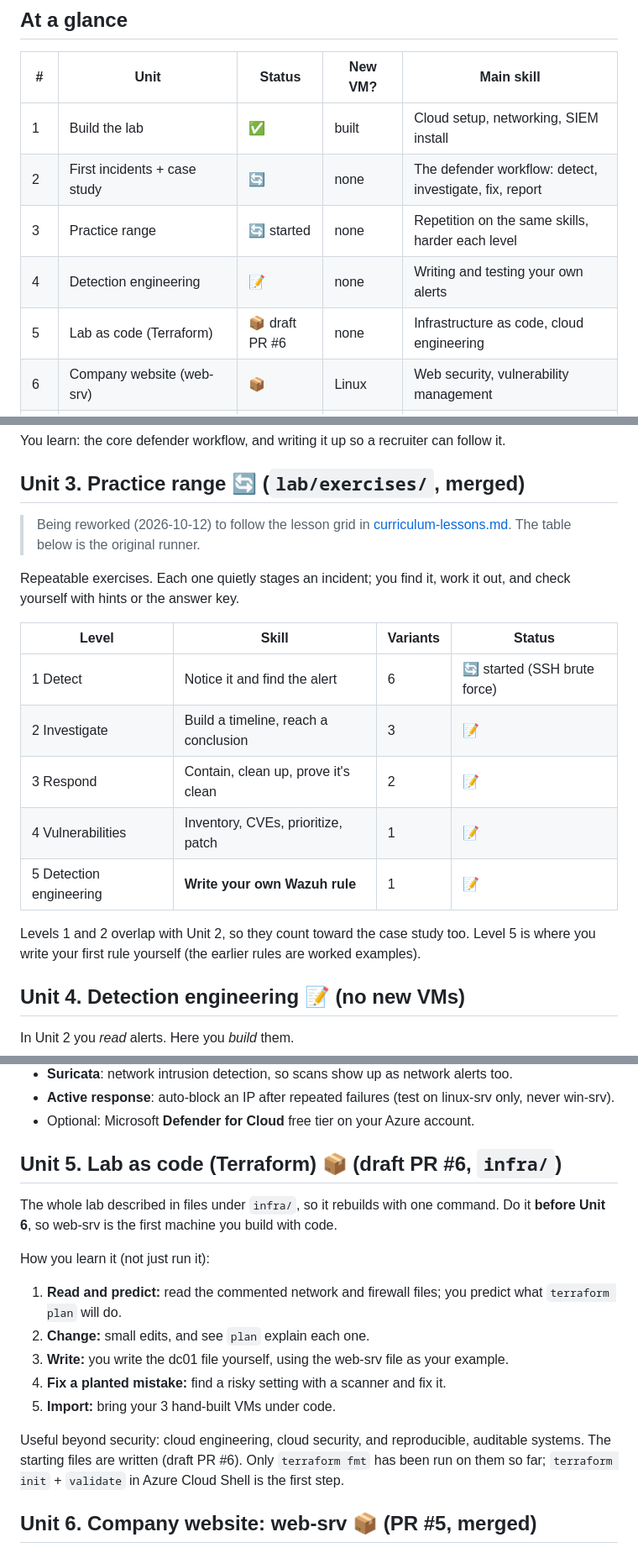
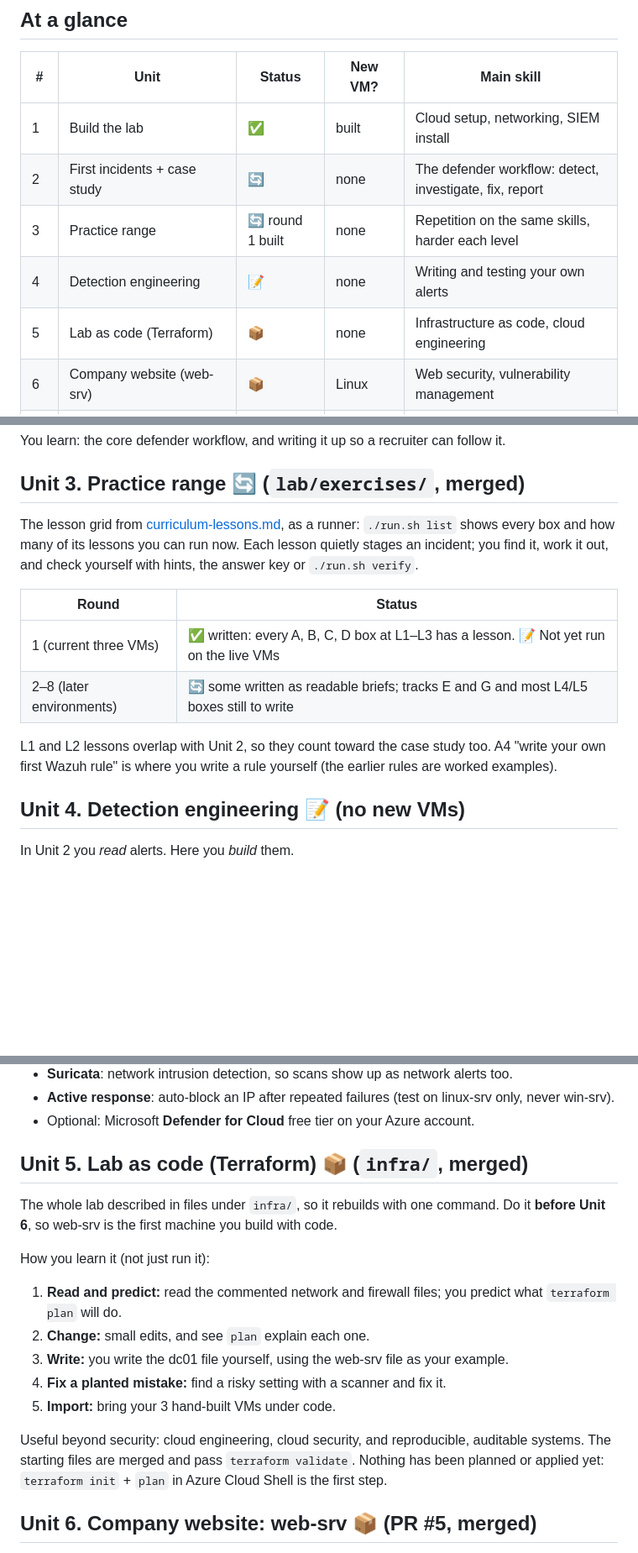
Before and after one commit to DrvKrv/security-homelab, a Markdown page: docs/plan/curriculum-roadmap.md, 3 parts joined by grey strips. Shown at 84% size. Drawn GitHub-style; blank space fills up the shorter version.

```diff
--- a/docs/plan/curriculum-roadmap.md
+++ b/docs/plan/curriculum-roadmap.md
@@ -22,9 +22,9 @@ after them should delay finishing it.
 |---|---|---|---|---|
 | 1 | Build the lab | ✅ | built | Cloud setup, networking, SIEM install |
 | 2 | First incidents + case study | 🔄 | none | The defender workflow: detect, investigate, fix, report |
-| 3 | Practice range | 🔄 started | none | Repetition on the same skills, harder each level |
+| 3 | Practice range | 🔄 round 1 built | none | Repetition on the same skills, harder each level |
 | 4 | Detection engineering | 📝 | none | Writing and testing your own alerts |
-| 5 | Lab as code (Terraform) | 📦 draft PR #6 | none | Infrastructure as code, cloud engineering |
+| 5 | Lab as code (Terraform) | 📦 | none | Infrastructure as code, cloud engineering |
 | 6 | Company website (web-srv) | 📦 | Linux | Web security, vulnerability management |
 | 7 | Company accounts (dc01, Active Directory) | 📦 | Windows | Identity and access |
 | 8 | Network zones | 📝 | none | Segmentation, firewalls, network monitoring |
@@ -64,22 +64,18 @@ You learn: the core defender workflow, and writing it up so a recruiter can foll
 
 ## Unit 3. Practice range 🔄 (`lab/exercises/`, merged)
 
-> Being reworked (2026-10-12) to follow the lesson grid in
-> [curriculum-lessons.md](curriculum-lessons.md). The table below is the original runner.
+The lesson grid from [curriculum-lessons.md](curriculum-lessons.md), as a runner:
+`./run.sh list` shows every box and how many of its lessons you can run now. Each
+lesson quietly stages an incident; you find it, work it out, and check yourself
+with hints, the answer key or `./run.sh verify`.
 
-Repeatable exercises. Each one quietly stages an incident; you find it, work it out,
-and check yourself with hints or the answer key.
+| Round | Status |
+|---|---|
+| 1 (current three VMs) | ✅ written: every A, B, C, D box at L1–L3 has a lesson. 📝 Not yet run on the live VMs |
+| 2–8 (later environments) | 🔄 some written as readable briefs; tracks E and G and most L4/L5 boxes still to write |
 
-| Level | Skill | Variants | Status |
-|---|---|---|---|
-| 1 Detect | Notice it and find the alert | 6 | 🔄 started (SSH brute force) |
-| 2 Investigate | Build a timeline, reach a conclusion | 3 | 📝 |
-| 3 Respond | Contain, clean up, prove it's clean | 2 | 📝 |
-| 4 Vulnerabilities | Inventory, CVEs, prioritize, patch | 1 | 📝 |
-| 5 Detection engineering | **Write your own Wazuh rule** | 1 | 📝 |
-
-Levels 1 and 2 overlap with Unit 2, so they count toward the case study too.
-Level 5 is where you write your first rule yourself (the earlier rules are worked examples).
+L1 and L2 lessons overlap with Unit 2, so they count toward the case study too.
+A4 "write your own first Wazuh rule" is where you write a rule yourself (the earlier rules are worked examples).
 
 ## Unit 4. Detection engineering 📝 (no new VMs)
 
@@ -92,7 +88,7 @@ In Unit 2 you *read* alerts. Here you *build* them.
 - **Active response**: auto-block an IP after repeated failures (test on linux-srv only, never win-srv).
 - Optional: Microsoft **Defender for Cloud** free tier on your Azure account.
 
-## Unit 5. Lab as code (Terraform) 📦 (draft PR #6, `infra/`)
+## Unit 5. Lab as code (Terraform) 📦 (`infra/`, merged)
 
 The whole lab described in files under `infra/`, so it rebuilds with one command.
 Do it **before Unit 6**, so web-srv is the first machine you build with code.
@@ -105,8 +101,8 @@ How you learn it (not just run it):
 5. **Import:** bring your 3 hand-built VMs under code.
 
 Useful beyond security: cloud engineering, cloud security, and reproducible, auditable systems.
-The starting files are written (draft PR #6). Only `terraform fmt` has been run on them so far;
-`terraform init` + `validate` in Azure Cloud Shell is the first step.
+The starting files are merged and pass `terraform validate`. Nothing has been planned or
+applied yet: `terraform init` + `plan` in Azure Cloud Shell is the first step.
 
 ## Unit 6. Company website: web-srv 📦 (PR #5, merged)
 
```
Also changed, not shown: other parts of docs/plan/curriculum-roadmap.md (+1 -1 lines), CONTRIBUTING.md (+13 -7 lines).
